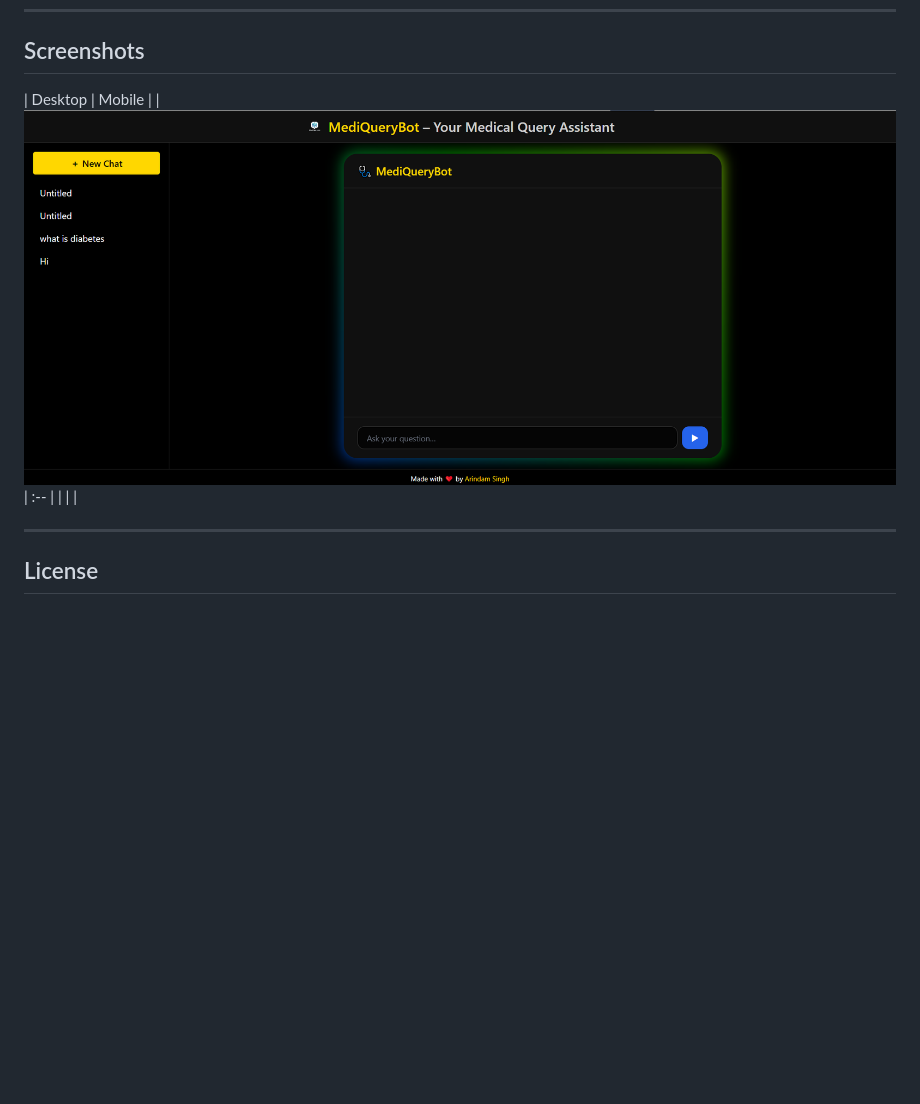
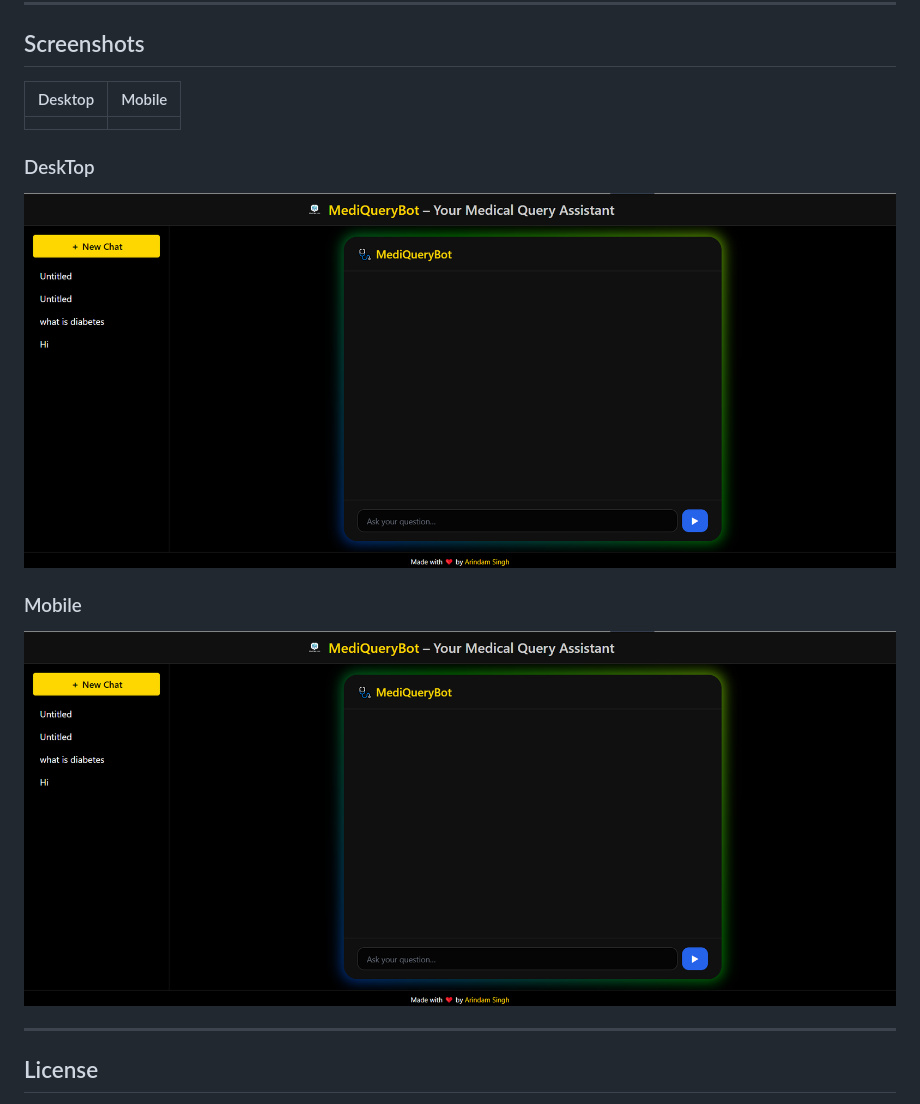
Before and after one commit to SinghArindam/MediQueryBot, a Markdown page: Readme.md, the part around the change. GitHub-like rendering; blank space fills up the shorter version.

```diff
--- a/Readme.md
+++ b/Readme.md
@@ -127,9 +127,15 @@ POST /chats/{id}/ask          # {reply,latency,model_id}
 ## Screenshots
 
 | Desktop | Mobile |
-| ![DeskTop](image.png) | :-- |
+| :-- | :-- |
 |  |  |
 
+
+### DeskTop
+![DeskTop](image.png)
+
+### Mobile
+![Mobile](image.png)
 
 ---
 
```
